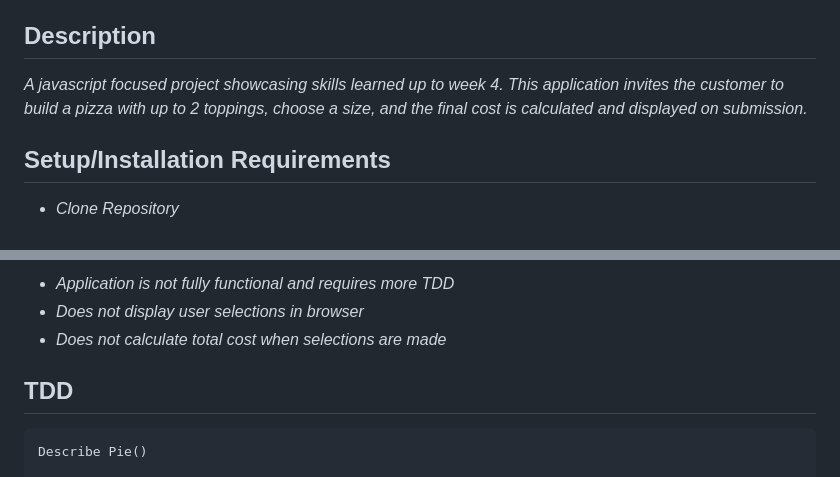
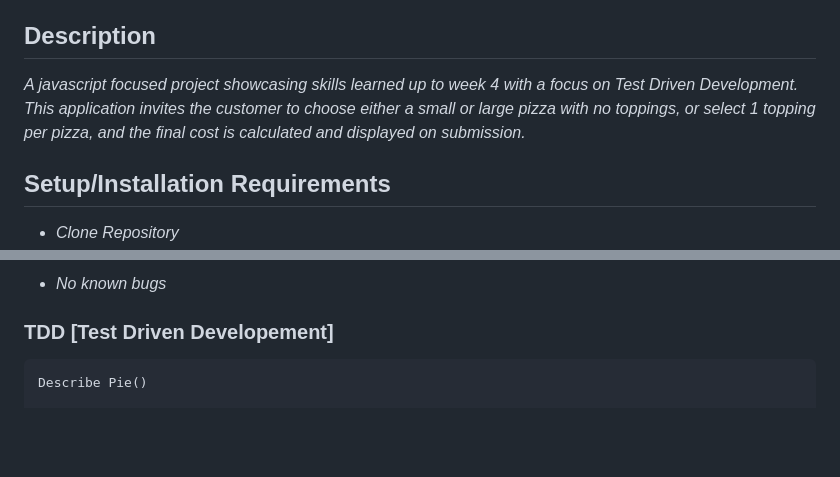
Before and after one commit to eusebiedev/pizza-parlor, a Markdown page: README.md, 2 parts joined by grey strips. Rendered like a GitHub page; blank space fills up the shorter version.

Commit message:
Update README.md to reflect bugfix, description of application

````diff
--- a/README.md
+++ b/README.md
@@ -15,7 +15,7 @@
 
 ## Description
 
-_A javascript focused project showcasing skills learned up to week 4. This application invites the customer to build a pizza with up to 2 toppings, choose a size, and the final cost is calculated and displayed on submission._
+_A javascript focused project showcasing skills learned up to week 4 with a focus on Test Driven Development. This application invites the customer to choose either a small or large pizza with no toppings, or select 1 topping per pizza, and the final cost is calculated and displayed on submission._
 
 ## Setup/Installation Requirements
 
@@ -27,9 +27,7 @@ _A javascript focused project showcasing skills learned up to week 4. This appli
 
-* _Application is not fully functional and requires more TDD_
-* _Does not display user selections in browser_
-* _Does not calculate total cost when selections are made_
+* _No known bugs_
 
-## TDD
+### TDD [Test Driven Developement]
 
 ```
 Describe Pie()
````
Also changed, not shown: other parts of README.md (+2 -2 lines).
